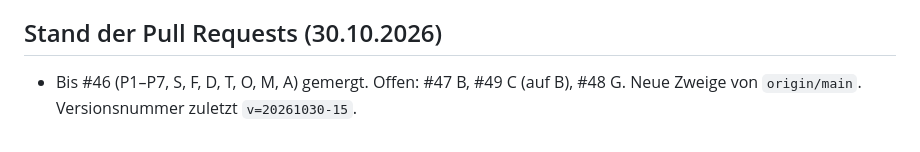
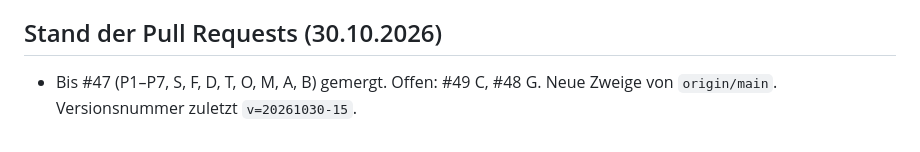
Before and after one commit to joelcode3/schweisskurs-simulator, a Markdown page: CLAUDE.md, the part around the change. Rendered like a GitHub page.

Commit message:
Stand in CLAUDE.md (B gemergt)
Co-Authored-By: Claude Sonnet 5.5 <noreply@anthropic.com>
Claude-Session: https://claude.ai/code/session_01XGePErDFhXXUD4JCq5Rza3

```diff
--- a/CLAUDE.md
+++ b/CLAUDE.md
@@ -72,4 +72,4 @@
 - KI-Stimmklon ist in dieser Umgebung nicht möglich (huggingface.co gesperrt). Stimmproben nie ins Repo (öffentlich).
 
 ## Stand der Pull Requests (30.10.2026)
-- Bis #46 (P1–P7, S, F, D, T, O, M, A) gemergt. Offen: #47 B, #49 C (auf B), #48 G. Neue Zweige von `origin/main`. Versionsnummer zuletzt `v=20261030-15`.
+- Bis #47 (P1–P7, S, F, D, T, O, M, A, B) gemergt. Offen: #49 C, #48 G. Neue Zweige von `origin/main`. Versionsnummer zuletzt `v=20261030-15`.
```
